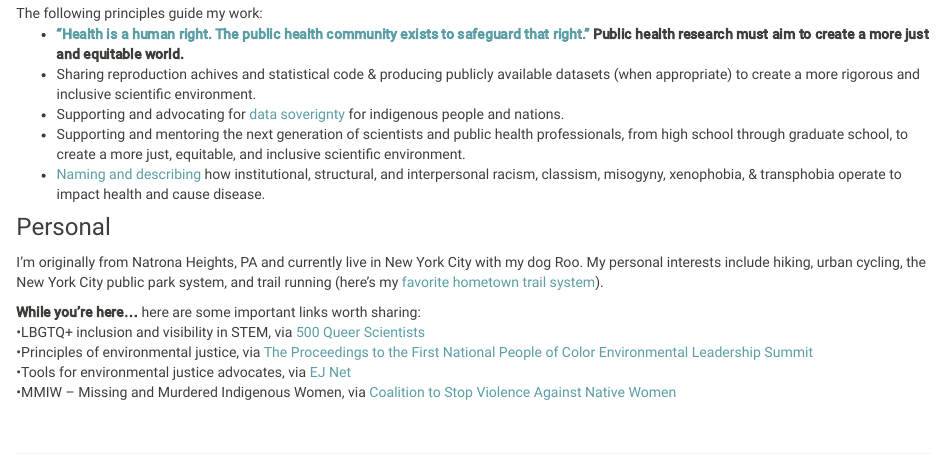
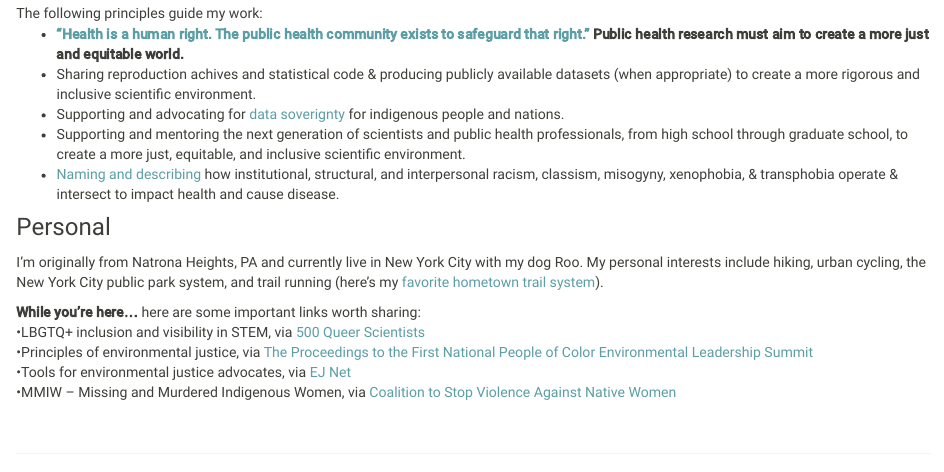
Before and after one commit to annenigra/annenigra.github.io, an R Markdown document (personal.Rmd): the page in a window 1100 px wide, from 160 px down. The pictures show the output file personal.html that the author committed with the source, opened offline; library style sheets and scripts come from the installed R packages.

Commit message:
Add files via upload

```diff
--- a/personal.Rmd
+++ b/personal.Rmd
@@ -14,7 +14,7 @@ The following principles guide my work:
 
 <li> Supporting and mentoring the next generation of scientists and public health professionals, from high school through graduate school, to create a more just, equitable, and inclusive scientific environment.</li>
 
-<li> [Naming and describing](https://www.healthaffairs.org/do/10.1377/hblog20200630.939347/full/) how institutional, structural, and interpersonal racism, classism, misogyny, xenophobia, & transphobia operate to impact health and cause disease.</li></ul>
+<li> [Naming and describing](https://www.healthaffairs.org/do/10.1377/hblog20200630.939347/full/) how institutional, structural, and interpersonal racism, classism, misogyny, xenophobia, & transphobia operate & intersect to impact health and cause disease.</li></ul>
 
 
 
```
Also changed, not shown: personal.html.
